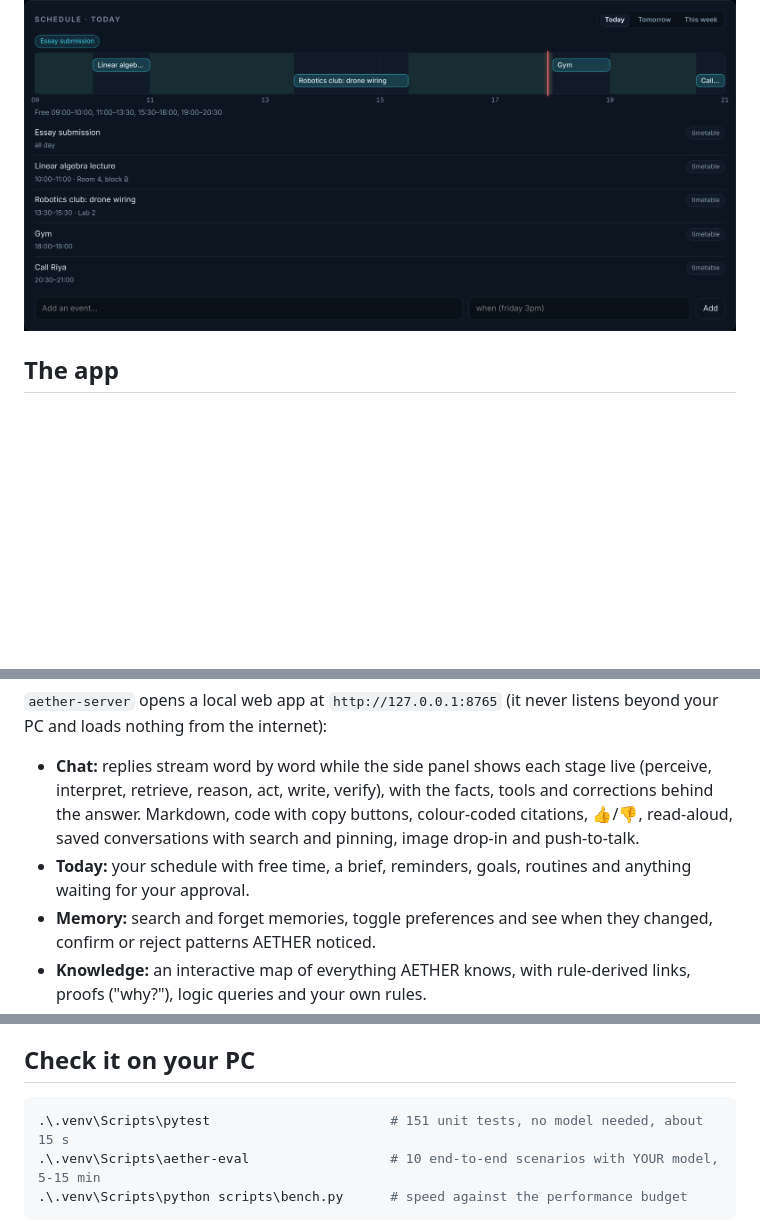
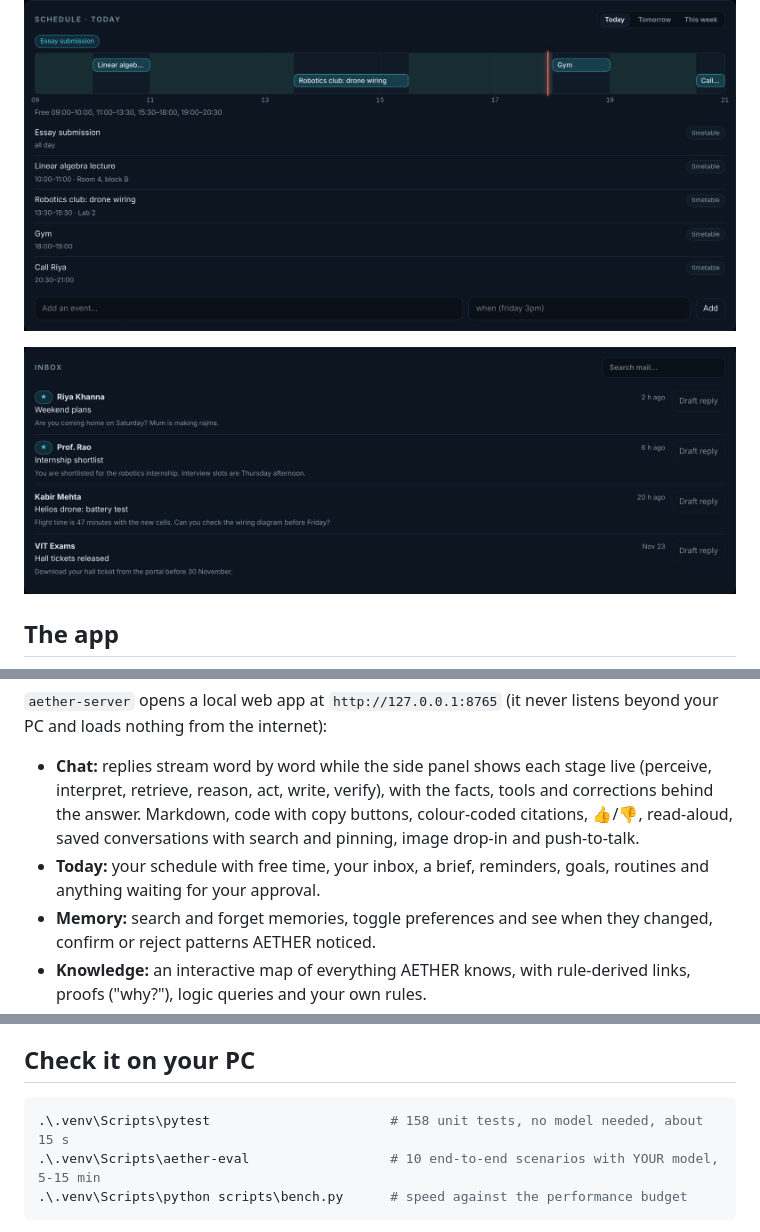
Before and after one commit to aryankhanna1409/A.E.T.H.E.R, a Markdown page: README.md, 3 parts joined by grey strips. Rendered like a GitHub page; pictures changed too: docs/screenshots/inbox.png (added); blank space fills up the shorter version.

````diff
--- a/README.md
+++ b/README.md
@@ -67,6 +68,8 @@ Most assistants are a black box. AETHER records everything it does and lets you
 
 ![Today's schedule from a local .ics file, with free time and a now line](docs/screenshots/schedule.png)
 
+![Local inbox with VIP senders and one-click reply drafts](docs/screenshots/inbox.png)
+
 ## The app
 
 ![Chat with the live thinking pipeline](docs/screenshots/chat.png)
@@ -74,7 +77,7 @@ Most assistants are a black box. AETHER records everything it does and lets you
 `aether-server` opens a local web app at `http://127.0.0.1:8765` (it never listens beyond your PC and loads nothing from the internet):
 
 * **Chat:** replies stream word by word while the side panel shows each stage live (perceive, interpret, retrieve, reason, act, write, verify), with the facts, tools and corrections behind the answer. Markdown, code with copy buttons, colour-coded citations, 👍/👎, read-aloud, saved conversations with search and pinning, image drop-in and push-to-talk.
-* **Today:** your schedule with free time, a brief, reminders, goals, routines and anything waiting for your approval.
+* **Today:** your schedule with free time, your inbox, a brief, reminders, goals, routines and anything waiting for your approval.
 * **Memory:** search and forget memories, toggle preferences and see when they changed, confirm or reject patterns AETHER noticed.
 * **Knowledge:** an interactive map of everything AETHER knows, with rule-derived links, proofs ("why?"), logic queries and your own rules.
 * **Mission control, Lab, Self, Activity, Settings:** background agents with a live task graph, the optimization workspace, performance and self-improvement, the full audit log with undo, and safe settings with sliders.
@@ -120,7 +123,7 @@ Structured outputs are enforced with a JSON grammar, so even small models return
 ## Check it on your PC
 
 ```powershell
-.\.venv\Scripts\pytest                       # 151 unit tests, no model needed, about 15 s
+.\.venv\Scripts\pytest                       # 158 unit tests, no model needed, about 15 s
 .\.venv\Scripts\aether-eval                  # 10 end-to-end scenarios with YOUR model, 5-15 min
 .\.venv\Scripts\python scripts\bench.py      # speed against the performance budget
 ```
````
Also changed, not shown: other parts of README.md (+1 -0 lines), docs/ARCHITECTURE.md (+3 -2 lines), docs/SECURITY.md (+3 -1 lines), 12 other files.
